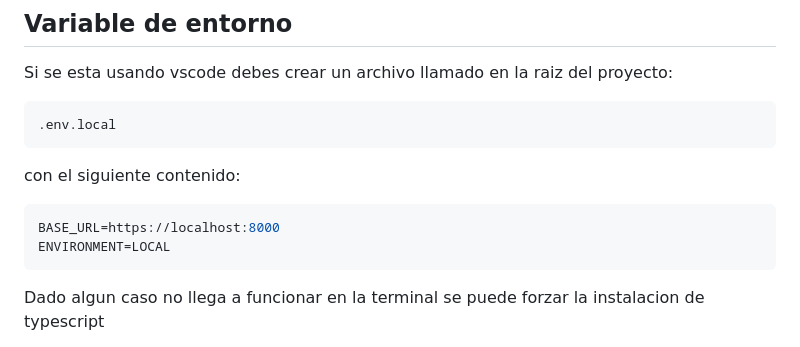
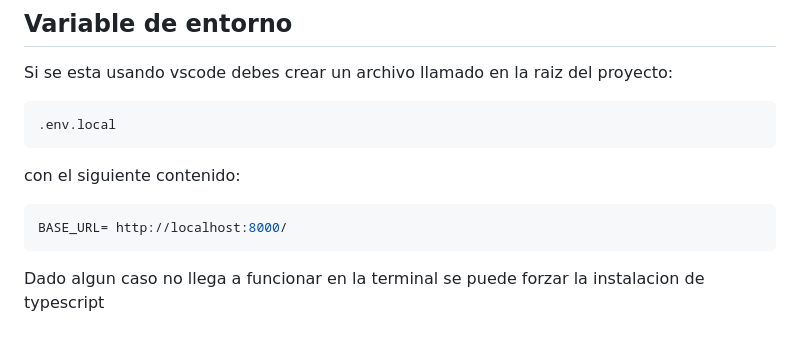
Before and after one commit to RandolphPeralta/Library-Training, a Markdown page: README.md, the part around the change. Rendered like a GitHub page.

Commit message:
Actualización del README.md
Actualización del README.md con base al entorno

````diff
--- a/README.md
+++ b/README.md
@@ -131,8 +131,7 @@ Si se esta usando vscode debes crear un archivo llamado en la raiz del proyecto:
 
 con el siguiente contenido:
 ```bash
-BASE_URL=https://localhost:8000
-ENVIRONMENT=LOCAL
+BASE_URL= http://localhost:8000/
 ```
 
 Dado algun caso no llega a funcionar en la terminal se puede forzar la instalacion de typescript
````
